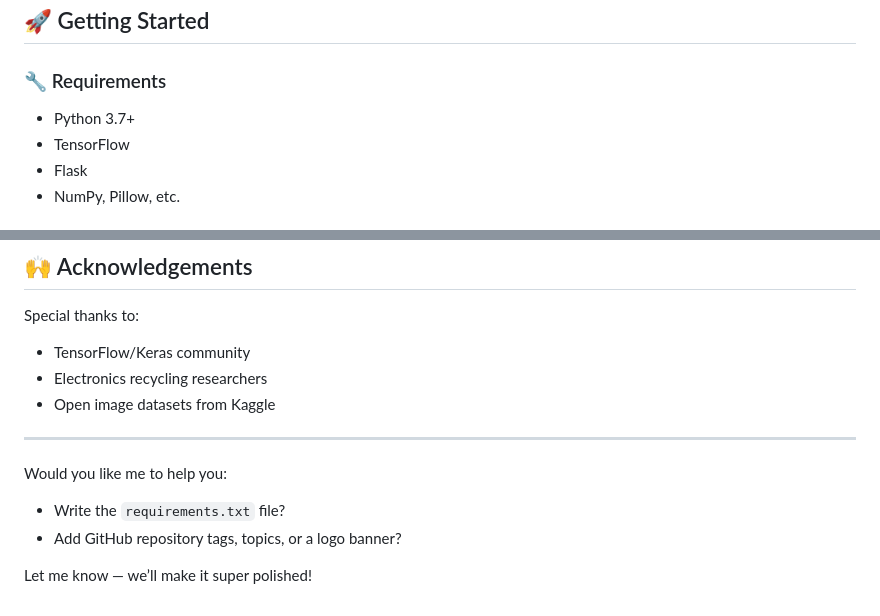
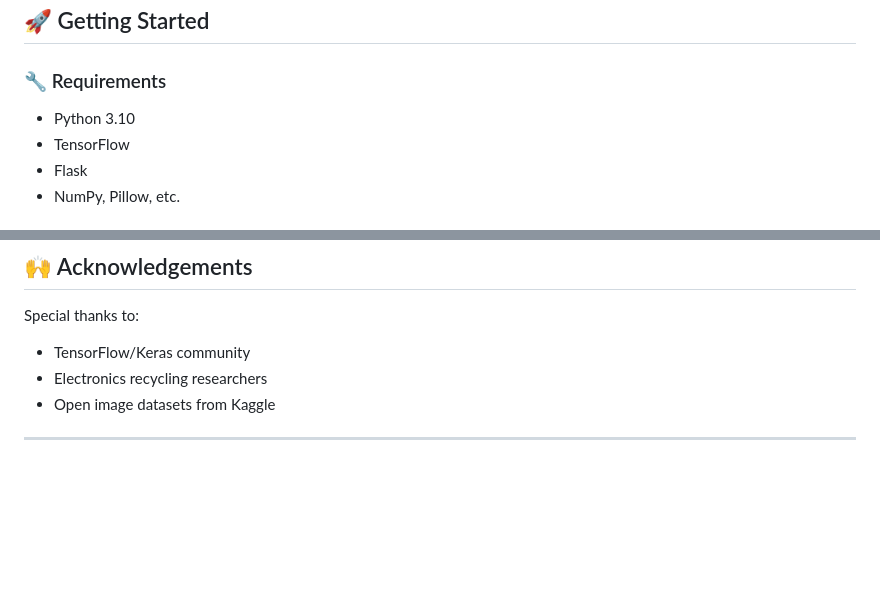
Before and after one commit to Dhanalekshmi26/E-Waste_Project, a Markdown page: README.md, 2 parts joined by grey strips. Drawn GitHub-style; blank space fills up the shorter version.

```diff
--- a/README.md
+++ b/README.md
@@ -104,7 +104,7 @@ This intelligent system helps users:
 ## 🚀 Getting Started
 
 ### 🔧 Requirements
-- Python 3.7+
+- Python 3.10
 - TensorFlow
 - Flask
 - NumPy, Pillow, etc.
@@ -159,10 +159,4 @@ Special thanks to:
 - Electronics recycling researchers
 - Open image datasets from Kaggle
 
----
-
-Would you like me to help you:
-- Write the `requirements.txt` file?
-- Add GitHub repository tags, topics, or a logo banner?
-
-Let me know — we’ll make it super polished!
+-----
```
